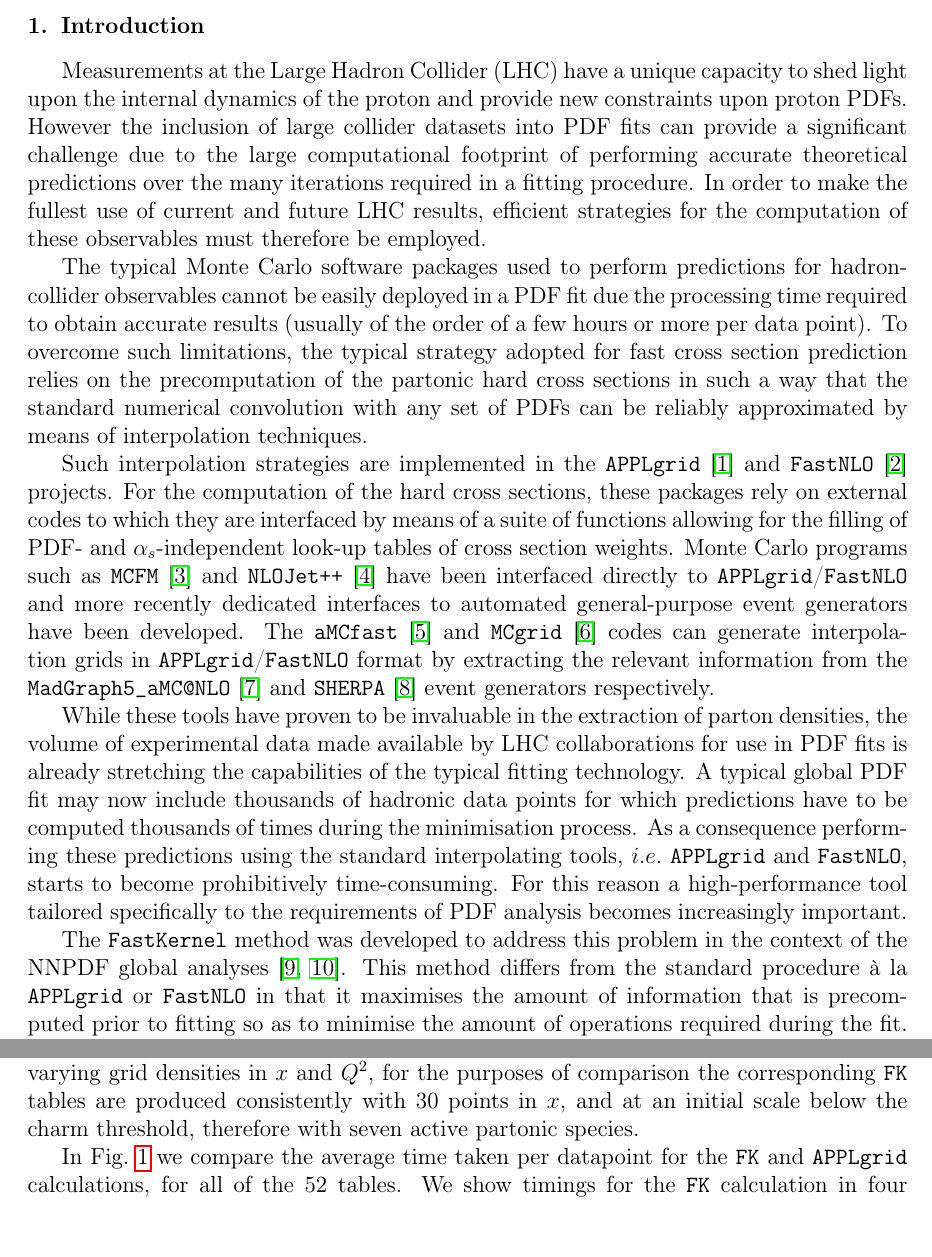
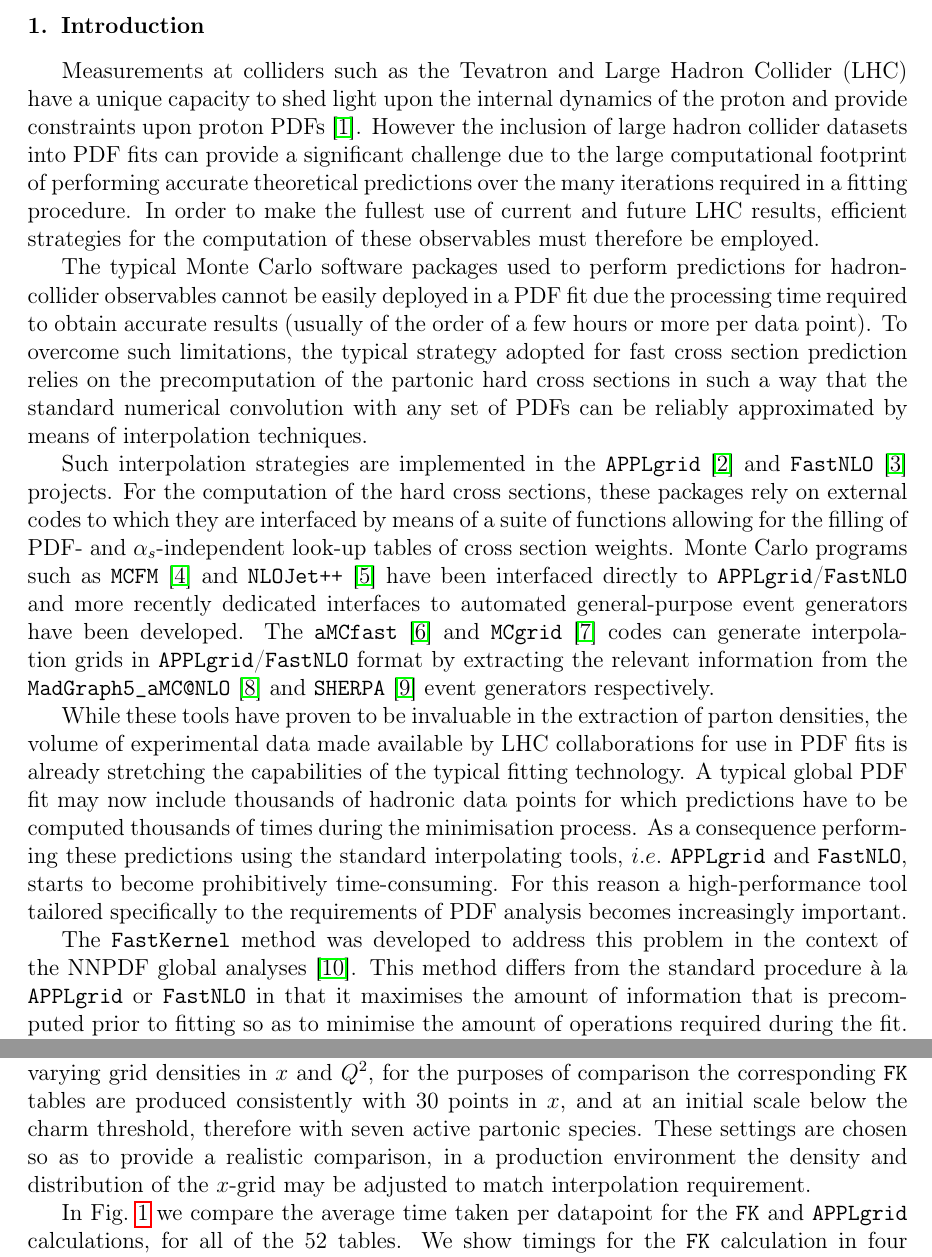
Before and after one commit to nhartland/APFELgrid, a LaTeX paper (paper.tex): two parts of pages 3 and 7 of 13, joined at a grey line, cut so that both start at the same text, the shorter picture padded with empty space. Compiled offline with pdfLaTeX.

Commit message:
extra references

```diff
--- a/paper.tex
+++ b/paper.tex
@@ -216,8 +216,8 @@ QCD; parton distribution functions; fast predictions.
 %% main text
 \section{Introduction}\label{sec:intro}
 
-Measurements at the Large Hadron Collider (LHC) have a unique capacity to shed light upon the internal dynamics
-of the proton and provide new constraints upon proton PDFs. However the inclusion of large collider datasets
+Measurements at colliders such as the Tevatron and Large Hadron Collider (LHC) have a unique capacity to shed light upon the internal dynamics
+of the proton and provide constraints upon proton PDFs~\cite{Rojo:2015acz}. However the inclusion of large hadron collider datasets
 into PDF fits can provide a significant challenge due to the large computational footprint of performing accurate
 theoretical predictions over the many iterations required in a fitting procedure. In order to make the fullest use of current
 and future LHC results, efficient strategies for the computation of these observables must therefore be employed.
@@ -261,7 +261,7 @@ For this reason a high-performance tool tailored specifically to the requirement
 important.
 
 The {\tt FastKernel} method was developed to
-address this problem in the context of the NNPDF global analyses~\cite{Ball:2010de,Ball:2014uwa}. This method differs from the standard procedure
+address this problem in the context of the NNPDF global analyses~\cite{Ball:2014uwa}. This method differs from the standard procedure
 \`{a} la {\tt APPLgrid} or {\tt FastNLO} in that it maximises the
 amount of information that is precomputed prior to fitting so as to
 minimise the amount of operations required during the
@@ -480,7 +480,9 @@ While the source {\tt APPLgrid} files have varying grid densities in
 $x$ and $Q^2$, for the purposes of comparison the corresponding {\tt
   FK} tables are produced consistently with 30 points in $x$, and at
 an initial scale below the charm threshold, therefore with seven
-active partonic species.
+active partonic species. These settings are chosen so as to provide a realistic
+comparison, in a production environment the density and distribution of the
+$x$-grid may be adjusted to match interpolation requirement.
 
 In Fig.~\ref{fig:timings} we compare the average time taken per
 datapoint for the {\tt FK} and {\tt APPLgrid} calculations, for all of
```
Also changed, not shown: paper.bib (+17 -0 lines).
